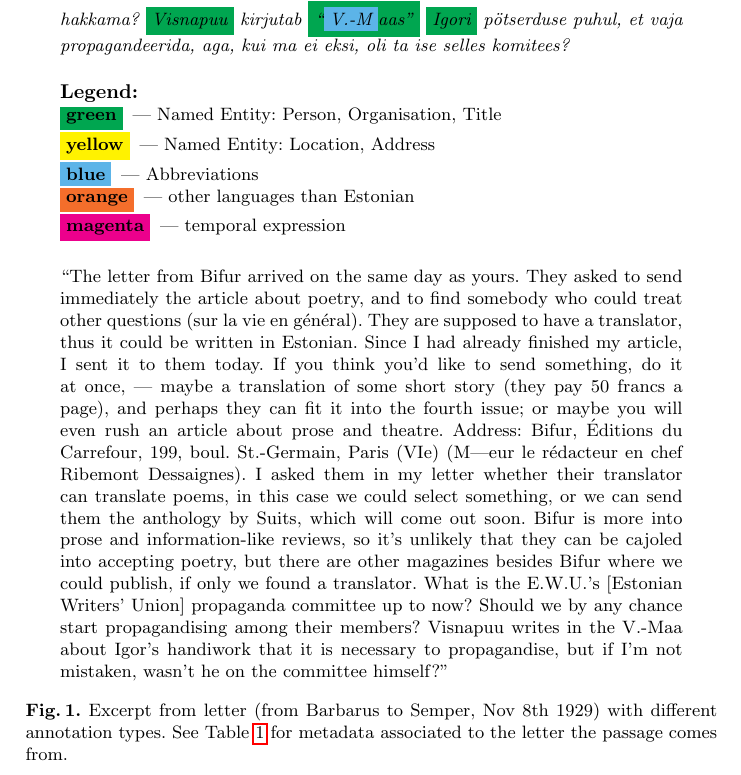
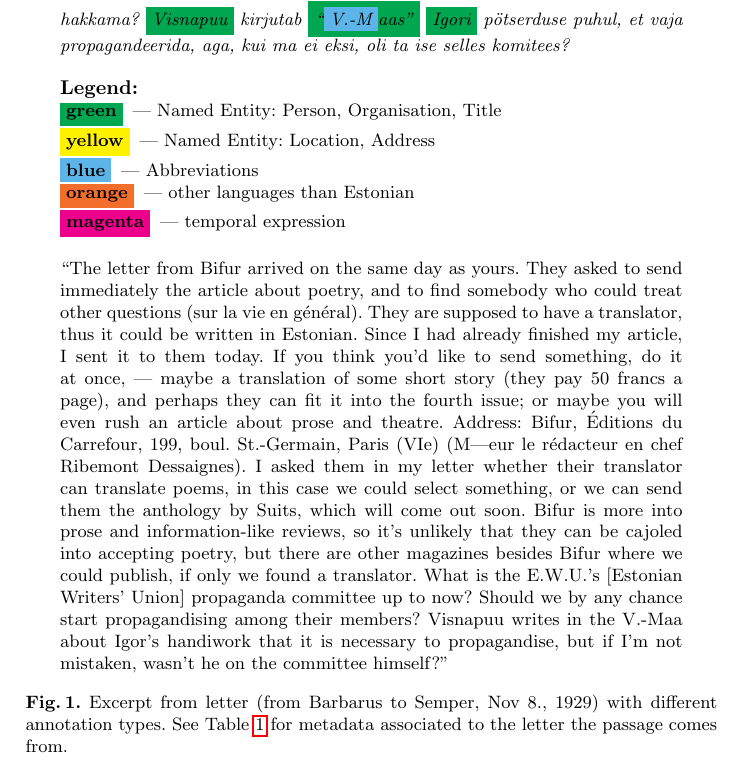
Before and after one commit to nemeek/laaketal-dhn2019, a LaTeX paper (Laaketal-dhn2019.tex): part of page 7 of 12, cut so that both start at the same text. Compiled offline with pdfLaTeX.

Commit message:
Updates from Overleaf

```diff
--- a/Laaketal-dhn2019.tex
+++ b/Laaketal-dhn2019.tex
@@ -162,7 +162,7 @@ k\"asitaks. Neil olla t\~olkija, nii siis v\~oivat eesti keeleski kirjutada. Et
   \end{minipage}
 
   \begin{minipage}{0.9\textwidth}
-    \vspace{14pt}
+    \vspace{12pt}
     \subsubsection{Legend:}
     \begin{description}
 \item[\colorbox{Green}{green}] --- Named Entity: Person, Organisation, Title
@@ -174,10 +174,10 @@ k\"asitaks. Neil olla t\~olkija, nii siis v\~oivat eesti keeleski kirjutada. Et
 \end{description}
 \end{minipage}
 \begin{minipage}{0.9\textwidth}
-  \vspace{14pt}
+  \vspace{12pt}
   ``The letter from Bifur arrived on the same day as yours. They asked to send immediately the article about poetry, and to find somebody who could treat other questions (sur la vie en g\'en\'eral). They are supposed to have a translator, thus it could be written in Estonian. Since I had already finished my article, I sent it to them today. If you think you’d like to send something, do it at once, --- maybe a translation of some short story (they pay 50 francs a page), and perhaps they can fit it into the fourth issue; or maybe you will even rush an article about prose and theatre. Address: Bifur, \'Editions du Carrefour, 199, boul. St.-Germain, Paris (VIe) (M---eur le r\'edacteur en chef Ribemont Dessaignes). I asked them in my letter whether their translator can translate poems, in this case we could select something, or we can send them the anthology by Suits, which will come out soon. Bifur is more into prose and information-like reviews, so it's unlikely that they can be cajoled into accepting poetry, but there are other magazines besides Bifur where we could publish, if only we found a translator. What is the E.W.U.'s [Estonian Writers' Union] propaganda committee up to now? Should we by any chance start propagandising among their members? Visnapuu writes in the V.-Maa about Igor's handiwork that it is necessary to propagandise, but if I'm not mistaken, wasn't he on the committee himself?''
   \end{minipage}
-  \caption{Excerpt from letter (from Barbarus to Semper, Nov 8th 1929) with different annotation types.  See Table~\ref{tabattrs} for metadata associated to the letter the passage comes from.}\label{fig1}
+  \caption{Excerpt from letter (from Barbarus to Semper, Nov 8., 1929) with different annotation types.  See Table~\ref{tabattrs} for metadata associated to the letter the passage comes from.}\label{fig1}
 \end{figure}
 
 %Translation of text from Fig.~\ref{fig1}:
```
